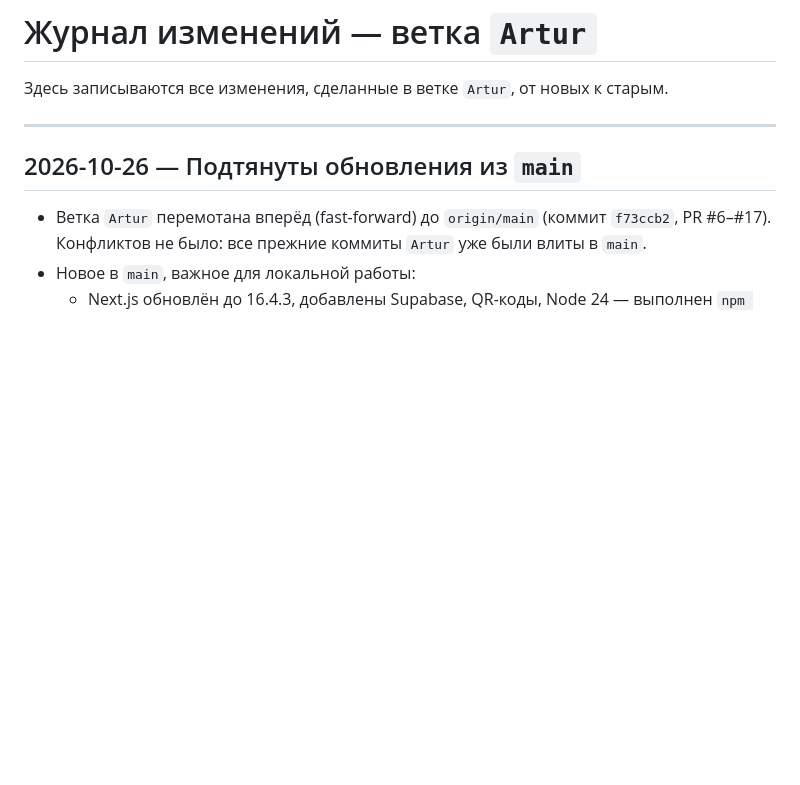
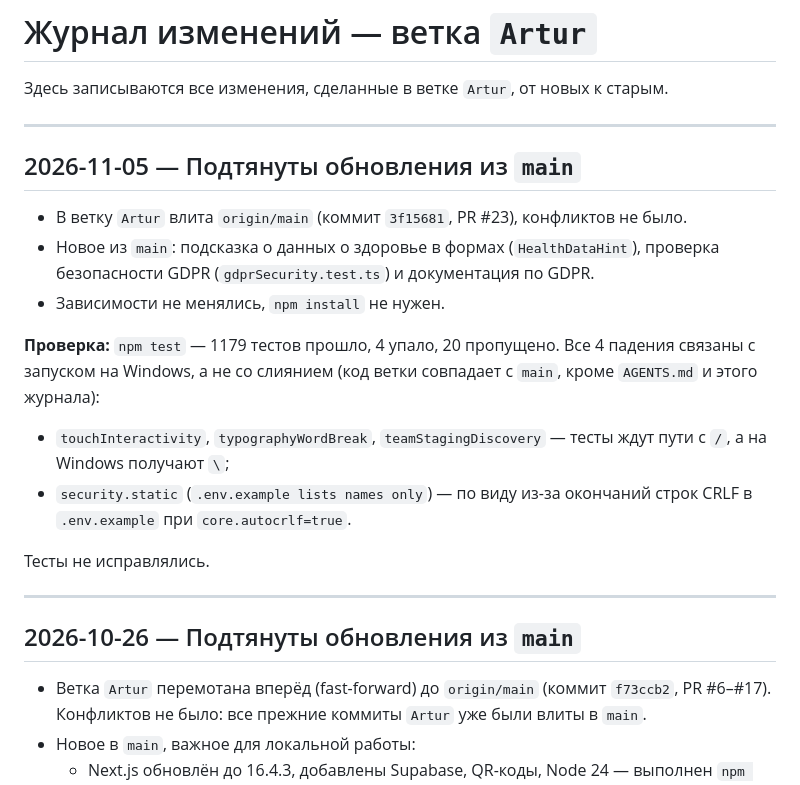
Before and after one commit to Immo-Tonn/ai-reception, a Markdown page: CHANGES-Artur.md, the part around the change. Drawn GitHub-style; blank space fills up the shorter version.

Commit message:
docs: log main sync and Windows-only test failures in CHANGES-Artur.md
Co-Authored-By: Claude Opus 5.5 <noreply@anthropic.com>

```diff
--- a/CHANGES-Artur.md
+++ b/CHANGES-Artur.md
@@ -1,6 +1,24 @@
 # Журнал изменений — ветка `Artur`
 
 Здесь записываются все изменения, сделанные в ветке `Artur`, от новых к старым.
+
+---
+
+## 2026-11-05 — Подтянуты обновления из `main`
+
+- В ветку `Artur` влита `origin/main` (коммит `3f15681`, PR #23), конфликтов не было.
+- Новое из `main`: подсказка о данных о здоровье в формах (`HealthDataHint`), проверка
+  безопасности GDPR (`gdprSecurity.test.ts`) и документация по GDPR.
+- Зависимости не менялись, `npm install` не нужен.
+
+**Проверка:** `npm test` — 1179 тестов прошло, 4 упало, 20 пропущено. Все 4 падения связаны
+с запуском на Windows, а не со слиянием (код ветки совпадает с `main`, кроме `AGENTS.md` и этого журнала):
+- `touchInteractivity`, `typographyWordBreak`, `teamStagingDiscovery` — тесты ждут пути с `/`,
+  а на Windows получают `\`;
+- `security.static` (`.env.example lists names only`) — по виду из-за окончаний строк CRLF
+  в `.env.example` при `core.autocrlf=true`.
+
+Тесты не исправлялись.
 
 ---
 
```
